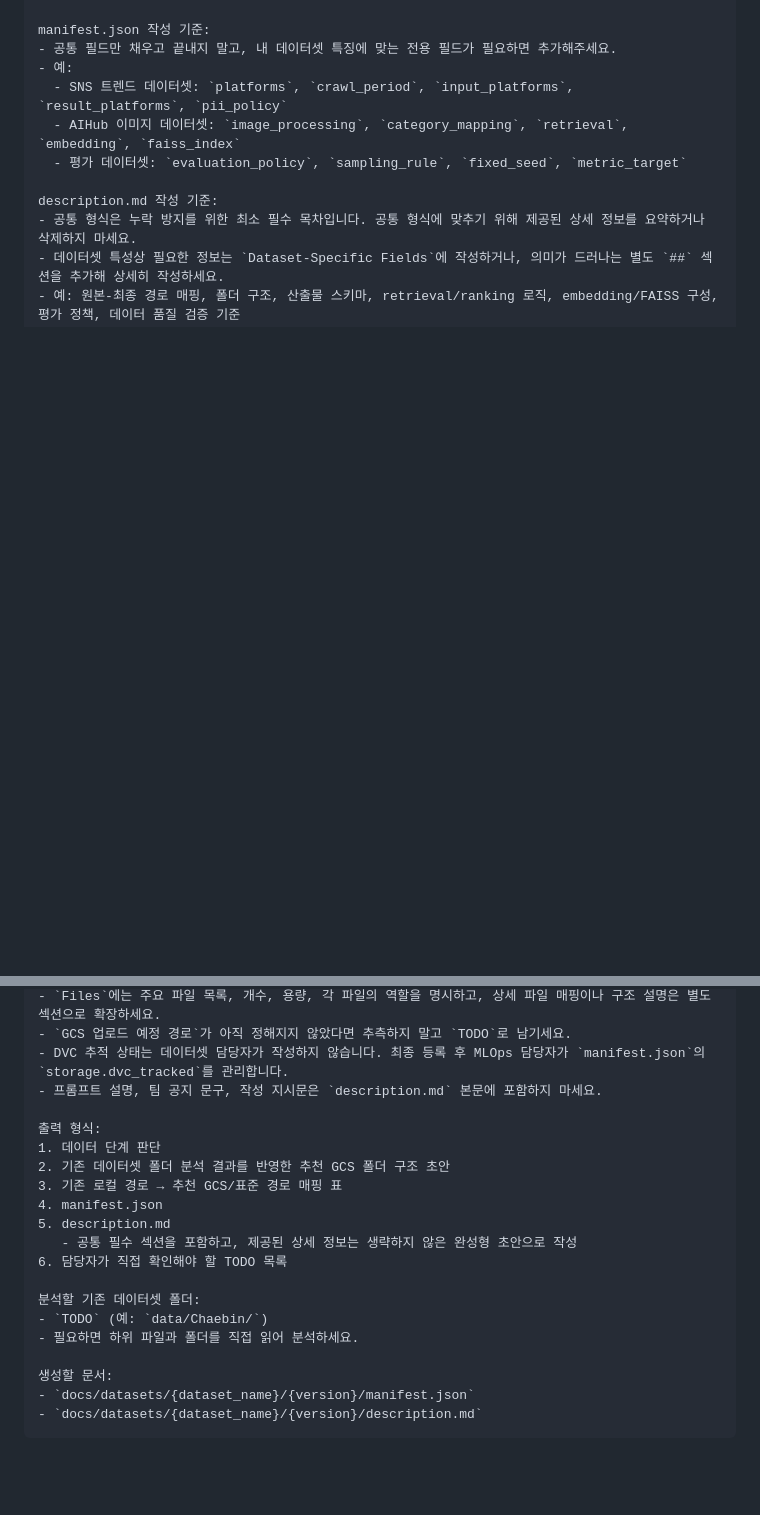
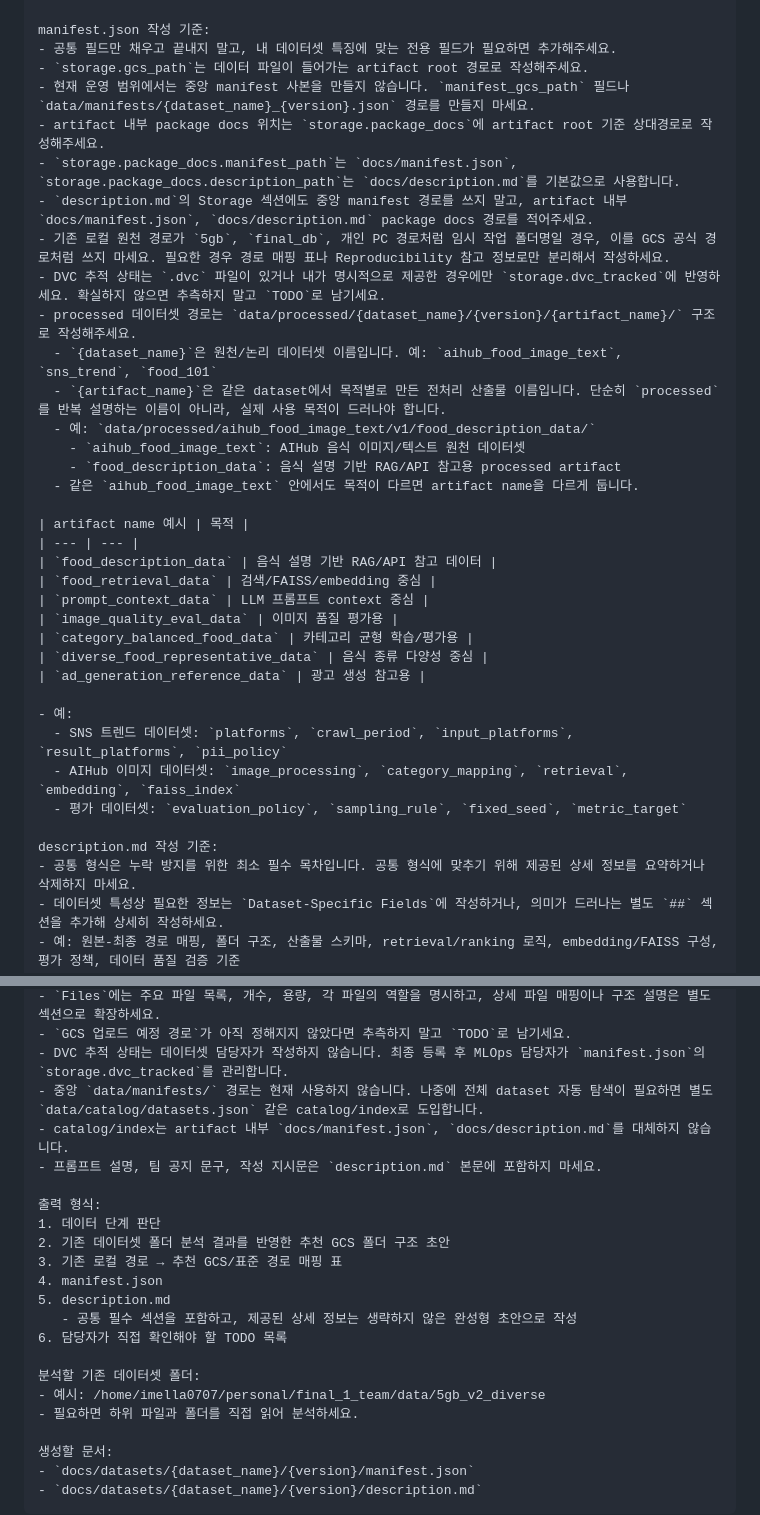
Before and after one commit to imella0706/final_1_team, a Markdown page: docs/DATASET_METADATA_DRAFT_PROMPT.md, 2 parts joined by grey strips. GitHub-like rendering; blank space fills up the shorter version.

Commit message:
docs(dataset) : processed 데이터셋 산출물명 기준 추가

```diff
--- a/docs/DATASET_METADATA_DRAFT_PROMPT.md
+++ b/docs/DATASET_METADATA_DRAFT_PROMPT.md
@@ -30,6 +30,31 @@ AI가 만든 결과는 최종본이 아니라 초안입니다. 원본 출처,
 
 manifest.json 작성 기준:
 - 공통 필드만 채우고 끝내지 말고, 내 데이터셋 특징에 맞는 전용 필드가 필요하면 추가해주세요.
+- `storage.gcs_path`는 데이터 파일이 들어가는 artifact root 경로로 작성해주세요.
+- 현재 운영 범위에서는 중앙 manifest 사본을 만들지 않습니다. `manifest_gcs_path` 필드나 `data/manifests/{dataset_name}_{version}.json` 경로를 만들지 마세요.
+- artifact 내부 package docs 위치는 `storage.package_docs`에 artifact root 기준 상대경로로 작성해주세요.
+- `storage.package_docs.manifest_path`는 `docs/manifest.json`, `storage.package_docs.description_path`는 `docs/description.md`를 기본값으로 사용합니다.
+- `description.md`의 Storage 섹션에도 중앙 manifest 경로를 쓰지 말고, artifact 내부 `docs/manifest.json`, `docs/description.md` package docs 경로를 적어주세요.
+- 기존 로컬 원천 경로가 `5gb`, `final_db`, 개인 PC 경로처럼 임시 작업 폴더명일 경우, 이를 GCS 공식 경로처럼 쓰지 마세요. 필요한 경우 경로 매핑 표나 Reproducibility 참고 정보로만 분리해서 작성하세요.
+- DVC 추적 상태는 `.dvc` 파일이 있거나 내가 명시적으로 제공한 경우에만 `storage.dvc_tracked`에 반영하세요. 확실하지 않으면 추측하지 말고 `TODO`로 남기세요.
+- processed 데이터셋 경로는 `data/processed/{dataset_name}/{version}/{artifact_name}/` 구조로 작성해주세요.
+  - `{dataset_name}`은 원천/논리 데이터셋 이름입니다. 예: `aihub_food_image_text`, `sns_trend`, `food_101`
+  - `{artifact_name}`은 같은 dataset에서 목적별로 만든 전처리 산출물 이름입니다. 단순히 `processed`를 반복 설명하는 이름이 아니라, 실제 사용 목적이 드러나야 합니다.
+  - 예: `data/processed/aihub_food_image_text/v1/food_description_data/`
+    - `aihub_food_image_text`: AIHub 음식 이미지/텍스트 원천 데이터셋
+    - `food_description_data`: 음식 설명 기반 RAG/API 참고용 processed artifact
+  - 같은 `aihub_food_image_text` 안에서도 목적이 다르면 artifact name을 다르게 둡니다.
+
+| artifact name 예시 | 목적 |
+| --- | --- |
+| `food_description_data` | 음식 설명 기반 RAG/API 참고 데이터 |
+| `food_retrieval_data` | 검색/FAISS/embedding 중심 |
+| `prompt_context_data` | LLM 프롬프트 context 중심 |
+| `image_quality_eval_data` | 이미지 품질 평가용 |
+| `category_balanced_food_data` | 카테고리 균형 학습/평가용 |
+| `diverse_food_representative_data` | 음식 종류 다양성 중심 |
+| `ad_generation_reference_data` | 광고 생성 참고용 |
+
 - 예:
   - SNS 트렌드 데이터셋: `platforms`, `crawl_period`, `input_platforms`, `result_platforms`, `pii_policy`
   - AIHub 이미지 데이터셋: `image_processing`, `category_mapping`, `retrieval`, `embedding`, `faiss_index`
@@ -42,6 +67,8 @@ description.md 작성 기준:
 - `Files`에는 주요 파일 목록, 개수, 용량, 각 파일의 역할을 명시하고, 상세 파일 매핑이나 구조 설명은 별도 섹션으로 확장하세요.
 - `GCS 업로드 예정 경로`가 아직 정해지지 않았다면 추측하지 말고 `TODO`로 남기세요.
 - DVC 추적 상태는 데이터셋 담당자가 작성하지 않습니다. 최종 등록 후 MLOps 담당자가 `manifest.json`의 `storage.dvc_tracked`를 관리합니다.
+- 중앙 `data/manifests/` 경로는 현재 사용하지 않습니다. 나중에 전체 dataset 자동 탐색이 필요하면 별도 `data/catalog/datasets.json` 같은 catalog/index로 도입합니다.
+- catalog/index는 artifact 내부 `docs/manifest.json`, `docs/description.md`를 대체하지 않습니다.
 - 프롬프트 설명, 팀 공지 문구, 작성 지시문은 `description.md` 본문에 포함하지 마세요.
 
 출력 형식:
@@ -54,7 +81,7 @@ description.md 작성 기준:
 6. 담당자가 직접 확인해야 할 TODO 목록
 
 분석할 기존 데이터셋 폴더:
-- `TODO` (예: `data/Chaebin/`)
+- 예시: /home/imella0707/personal/final_1_team/data/5gb_v2_diverse
 - 필요하면 하위 파일과 폴더를 직접 읽어 분석하세요.
 
 생성할 문서:
```
